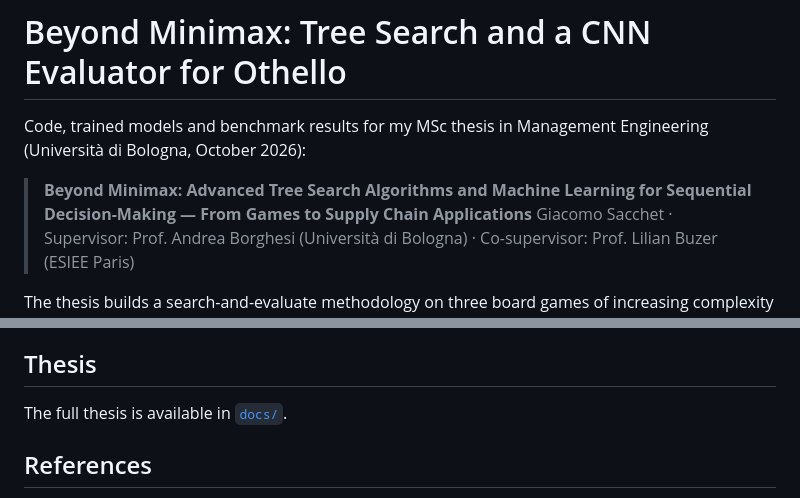
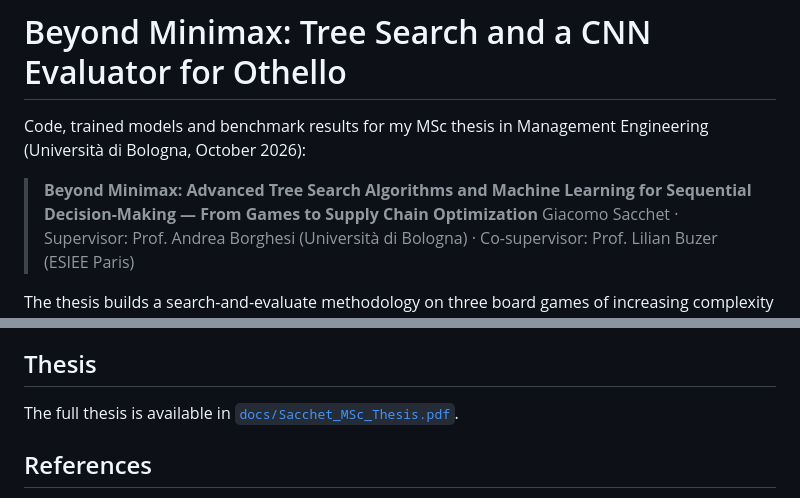
Before and after one commit to giacomo-sacchet/game-tree-search-cnn, a Markdown page: README.md, 2 parts joined by grey strips. Rendered like a GitHub page.

Commit message:
Fix thesis title and link

```diff
--- a/README.md
+++ b/README.md
@@ -2,7 +2,7 @@
 
 Code, trained models and benchmark results for my MSc thesis in Management Engineering (Università di Bologna, October 2026):
 
-> **Beyond Minimax: Advanced Tree Search Algorithms and Machine Learning for Sequential Decision-Making — From Games to Supply Chain Applications**
+> **Beyond Minimax: Advanced Tree Search Algorithms and Machine Learning for Sequential Decision-Making — From Games to Supply Chain Optimization**
 > Giacomo Sacchet · Supervisor: Prof. Andrea Borghesi (Università di Bologna) · Co-supervisor: Prof. Lilian Buzer (ESIEE Paris)
 
 The thesis builds a search-and-evaluate methodology on three board games of increasing complexity (Tic-Tac-Toe, Connect 4, Othello), then asks which parts of it transfer to a supply-chain problem, the Beer Game, formalized as a Markov Decision Process.
@@ -111,7 +111,7 @@ The benchmark was run in two sessions with the same harness and settings:
 
 ## Thesis
 
-The full thesis is available in [`docs/`](docs/).
+The full thesis is available in [`docs/Sacchet_MSc_Thesis.pdf`](docs/Sacchet_MSc_Thesis.pdf).
 
 ## References
 
```
